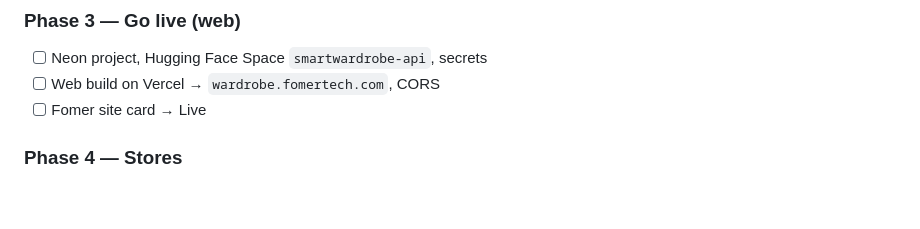
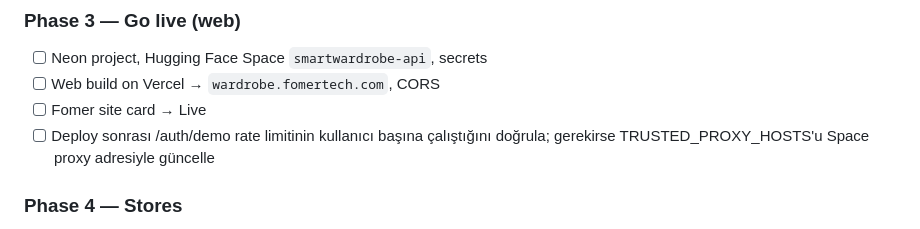
Before and after one commit to fatmakyldz/SmartWardrobe-AI, a Markdown page: ROADMAP.md, the part around the change. Drawn GitHub-style; blank space fills up the shorter version.

```diff
--- a/ROADMAP.md
+++ b/ROADMAP.md
@@ -42,6 +42,7 @@ The original code is preserved on the [`legacy-streamlit`](https://github.com/fa
 - [ ] Neon project, Hugging Face Space `smartwardrobe-api`, secrets
 - [ ] Web build on Vercel → `wardrobe.fomertech.com`, CORS
 - [ ] Fomer site card → Live
+- [ ] Deploy sonrası /auth/demo rate limitinin kullanıcı başına çalıştığını doğrula; gerekirse TRUSTED_PROXY_HOSTS'u Space proxy adresiyle güncelle
 
 ### Phase 4 — Stores
 - [ ] App icon, splash, store screenshots
```
Also changed, not shown: docs/AI-00-foundation.md (+2 -2 lines).
